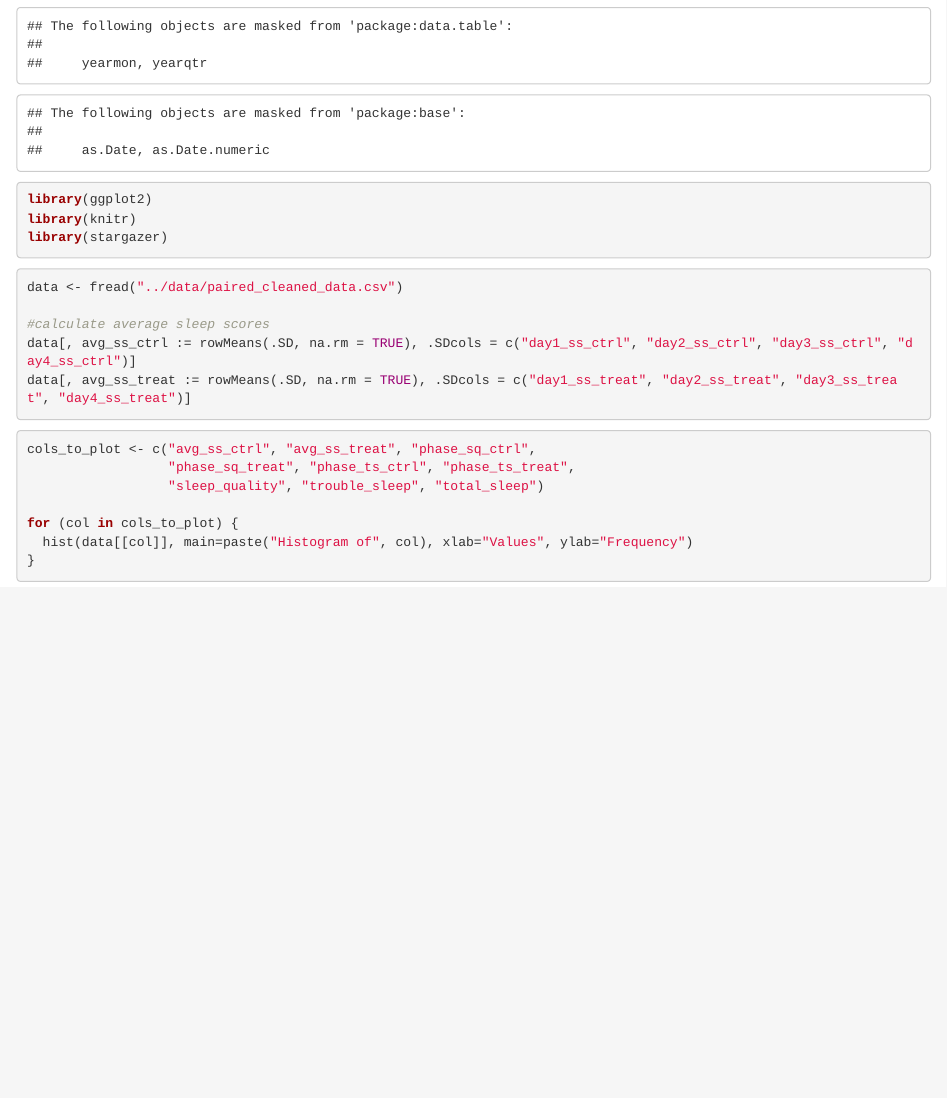
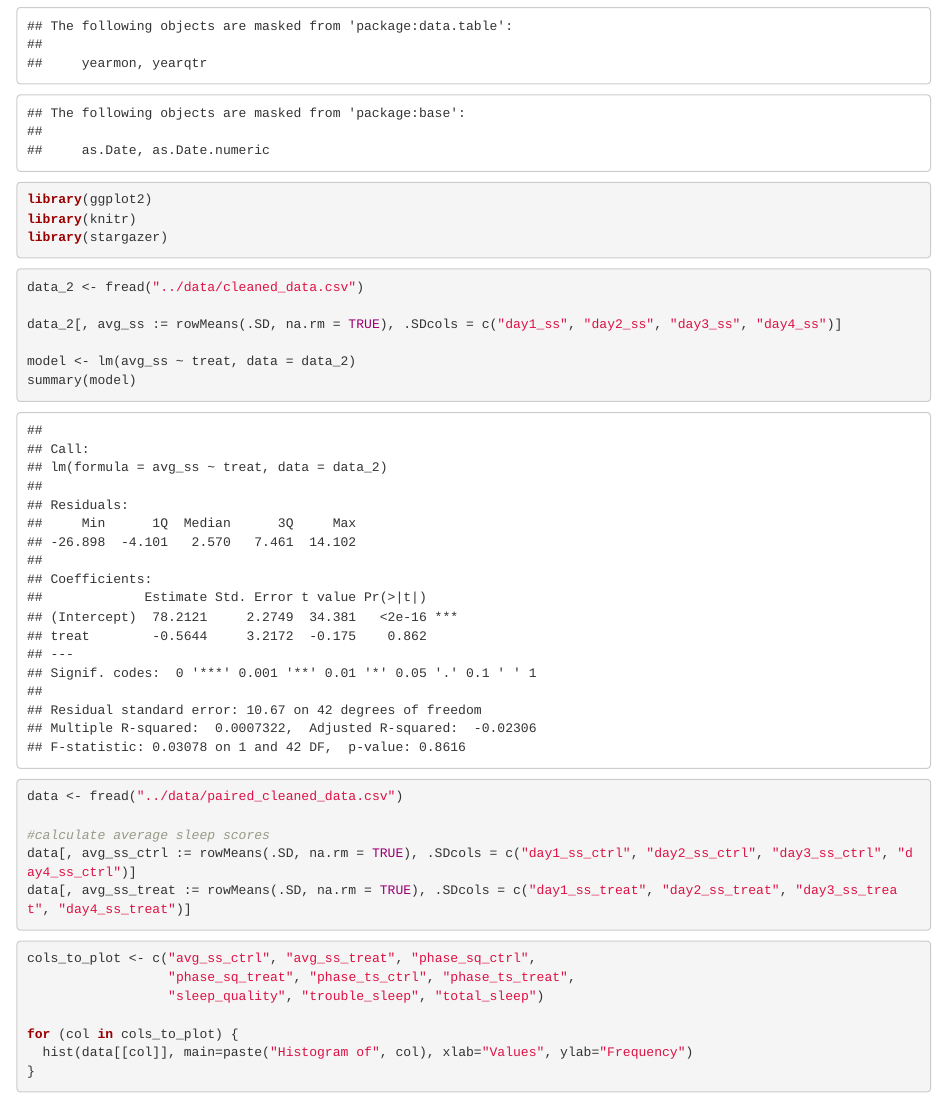
Before and after one commit to cynthiaxu04/causal-sleep-study, an R Markdown document (analysis/EDA.Rmd): the page in a window 1100 px wide, from 200 px down. Rendered offline with R 4.5, knitr and Pandoc, with nearby package versions.

Commit message:
added some non-paired data analysis

````diff
--- a/analysis/EDA.Rmd
+++ b/analysis/EDA.Rmd
@@ -5,6 +5,14 @@ library(lmtest)
 library(ggplot2)
 library(knitr)
 library(stargazer)
+```
+```{r with unpaired data}
+data_2 <- fread("../data/cleaned_data.csv")
+
+data_2[, avg_ss := rowMeans(.SD, na.rm = TRUE), .SDcols = c("day1_ss", "day2_ss", "day3_ss", "day4_ss")]
+
+model <- lm(avg_ss ~ treat, data = data_2)
+summary(model)
 ```
 
 ```{r load data}
````
